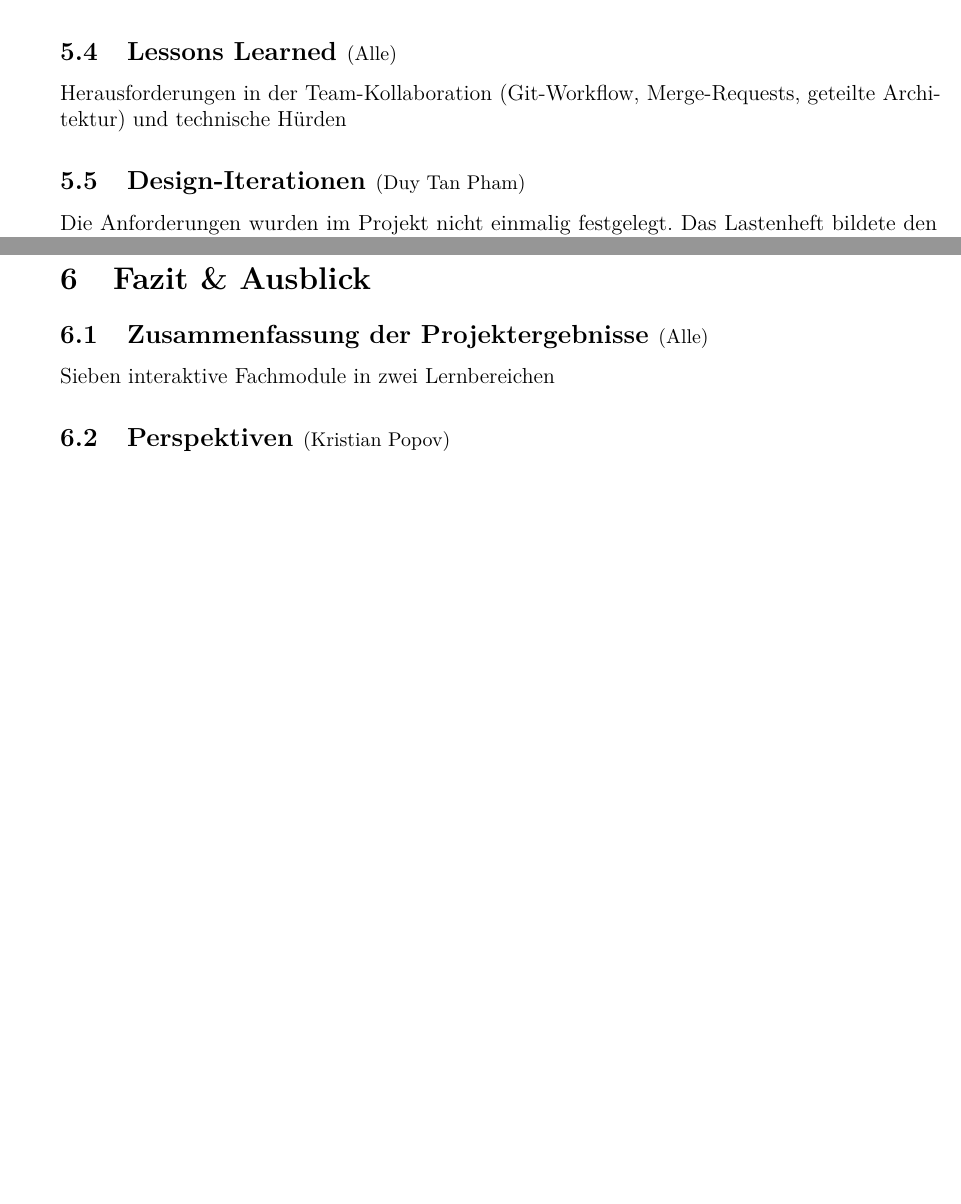
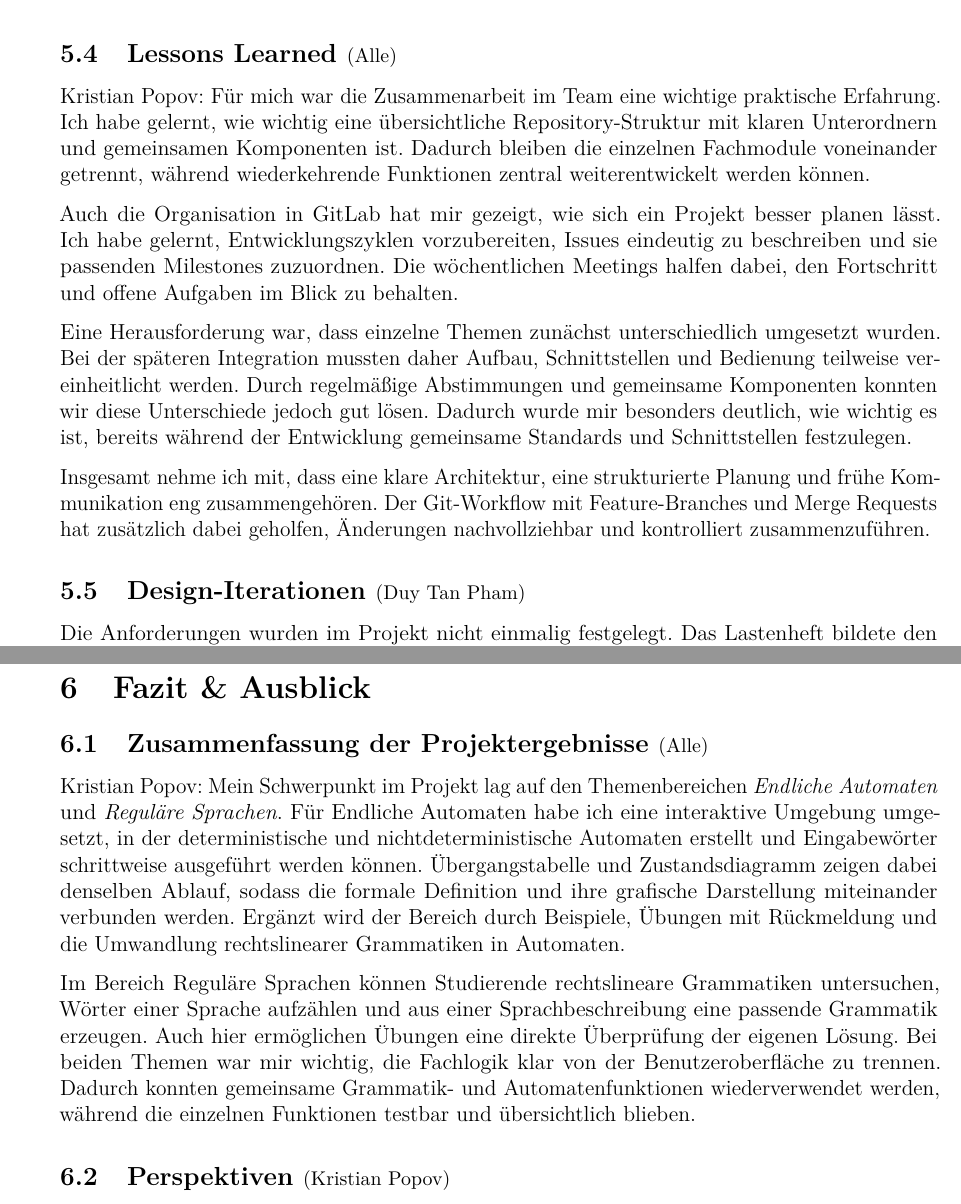
Before and after one commit to Markussus/ProjektArbeit_GI_Plattform, a LaTeX document (docs/documentation/documentation.tex, which reads docs/documentation/includes/05_Evaluation/05_02.tex, docs/documentation/includes/05_Evaluation/05_03.tex, docs/documentation/includes/05_Evaluation/05_04.tex): two parts of pages 30 and 31 of 33 before the commit and two parts of pages 31 and 32 of 34 after it, joined at a grey line, cut so that both start at the same text, the shorter picture padded with empty space. Compiled offline with pdfLaTeX.

Commit message:
docs: complete evaluation and conclusion sections

```diff
--- a/docs/documentation/includes/05_Evaluation/05_02.tex
+++ b/docs/documentation/includes/05_Evaluation/05_02.tex
@@ -1,3 +1,2 @@
 \subNsection{1}{Abgleich mit dem Lastenheft}{Kristian Popov}
 
-Wurden die Qualitätsziele (Performance, Usability, Barrierefreiheit durch Dark Mode und i18n) erreicht?
--- a/docs/documentation/includes/05_Evaluation/05_03.tex
+++ b/docs/documentation/includes/05_Evaluation/05_03.tex
@@ -1,3 +1,24 @@
 \subNsection{1}{Lessons Learned}{Alle}
 
-Herausforderungen in der Team-Kollaboration (Git-Workflow, Merge-Requests, geteilte Architektur) und technische Hürden
+Kristian Popov: Für mich war die Zusammenarbeit im Team eine wichtige praktische
+Erfahrung. Ich habe gelernt, wie wichtig eine übersichtliche Repository-Struktur mit
+klaren Unterordnern und gemeinsamen Komponenten ist. Dadurch bleiben die einzelnen
+Fachmodule voneinander getrennt, während wiederkehrende Funktionen zentral
+weiterentwickelt werden können.
+
+Auch die Organisation in GitLab hat mir gezeigt, wie sich ein Projekt besser planen
+lässt. Ich habe gelernt, Entwicklungszyklen vorzubereiten, Issues eindeutig zu
+beschreiben und sie passenden Milestones zuzuordnen. Die wöchentlichen Meetings halfen
+dabei, den Fortschritt und offene Aufgaben im Blick zu behalten.
+
+Eine Herausforderung war, dass einzelne Themen zunächst unterschiedlich umgesetzt
+wurden. Bei der späteren Integration mussten daher Aufbau, Schnittstellen und
+Bedienung teilweise vereinheitlicht werden. Durch regelmäßige Abstimmungen und
+gemeinsame Komponenten konnten wir diese Unterschiede jedoch gut lösen. Dadurch wurde
+mir besonders deutlich, wie wichtig es ist, bereits während der Entwicklung gemeinsame
+Standards und Schnittstellen festzulegen.
+
+Insgesamt nehme ich mit, dass eine klare Architektur, eine strukturierte Planung und
+frühe Kommunikation eng zusammengehören. Der Git-Workflow mit Feature-Branches und
+Merge Requests hat zusätzlich dabei geholfen, Änderungen nachvollziehbar und
+kontrolliert zusammenzuführen.
--- a/docs/documentation/includes/05_Evaluation/05_04.tex
+++ b/docs/documentation/includes/05_Evaluation/05_04.tex
@@ -1,4 +1,4 @@
-\subNsection{1}{Design-Iterationen}{Duy Tan Pham}
+\subNsection{1}{Design-Iterationen}{Duy Tan Pham} \label{5_4_DI}
 
 Die Anforderungen wurden im Projekt nicht einmalig festgelegt. Das Lastenheft bildete den
 Ausgangspunkt. Rückmeldungen des Professors, neue fachliche Wünsche und Erfahrungen mit
--- a/docs/documentation/includes/06_Fazit/06_01.tex
+++ b/docs/documentation/includes/06_Fazit/06_01.tex
@@ -1,3 +1,17 @@
 \subNsection{1}{Zusammenfassung der Projektergebnisse}{Alle}
 
-Sieben interaktive Fachmodule in zwei Lernbereichen
+Kristian Popov: Mein Schwerpunkt im Projekt lag auf den Themenbereichen
+\emph{Endliche Automaten} und \emph{Reguläre Sprachen}. Für Endliche Automaten
+habe ich eine interaktive Umgebung umgesetzt, in der deterministische und
+nichtdeterministische Automaten erstellt und Eingabewörter schrittweise ausgeführt
+werden können. Übergangstabelle und Zustandsdiagramm zeigen dabei denselben Ablauf,
+sodass die formale Definition und ihre grafische Darstellung miteinander verbunden
+werden. Ergänzt wird der Bereich durch Beispiele, Übungen mit Rückmeldung und die
+Umwandlung rechtslinearer Grammatiken in Automaten.
+
+Im Bereich Reguläre Sprachen können Studierende rechtslineare Grammatiken untersuchen,
+Wörter einer Sprache aufzählen und aus einer Sprachbeschreibung eine passende Grammatik
+erzeugen. Auch hier ermöglichen Übungen eine direkte Überprüfung der eigenen Lösung.
+Bei beiden Themen war mir wichtig, die Fachlogik klar von der Benutzeroberfläche zu
+trennen. Dadurch konnten gemeinsame Grammatik- und Automatenfunktionen wiederverwendet
+werden, während die einzelnen Funktionen testbar und übersichtlich blieben.
```
Also changed, not shown: docs/documentation/includes/05_Evaluation/05_02.tex (36 more changed lines).
